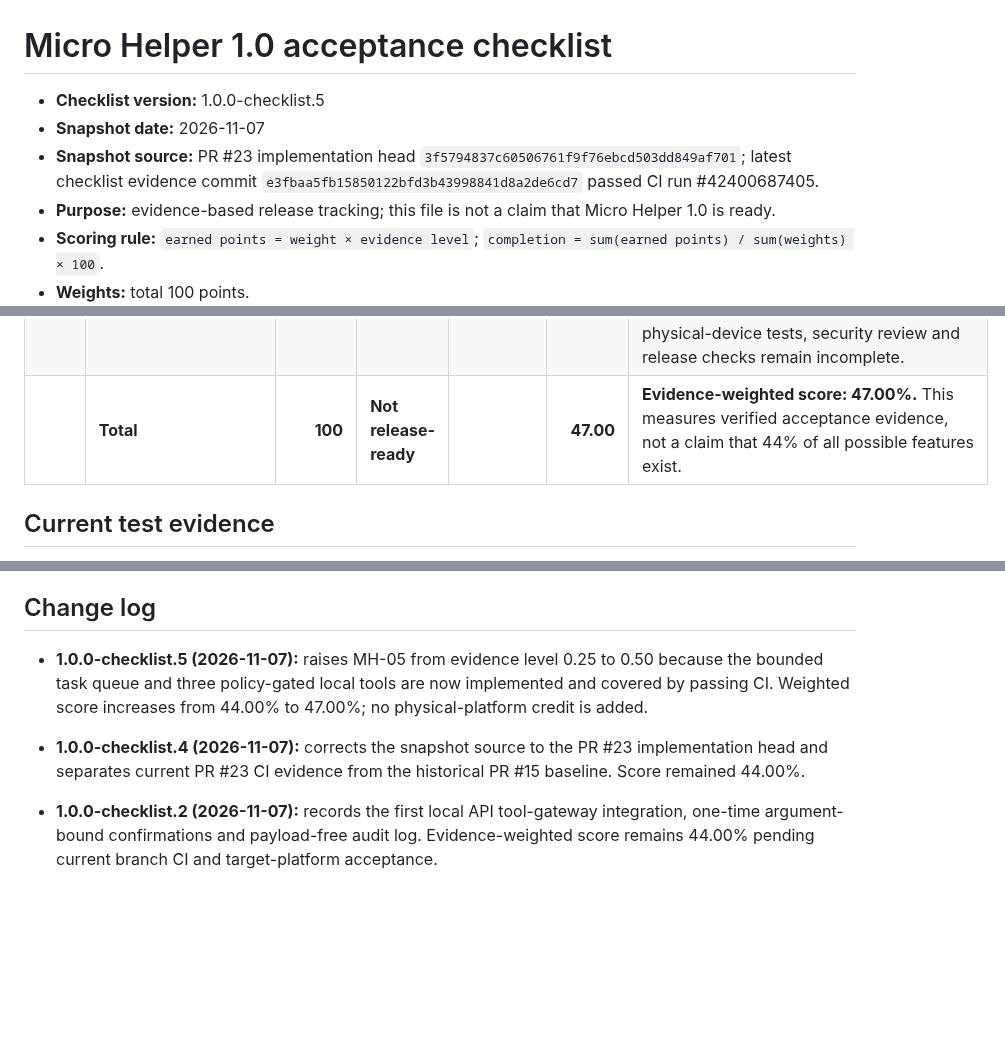
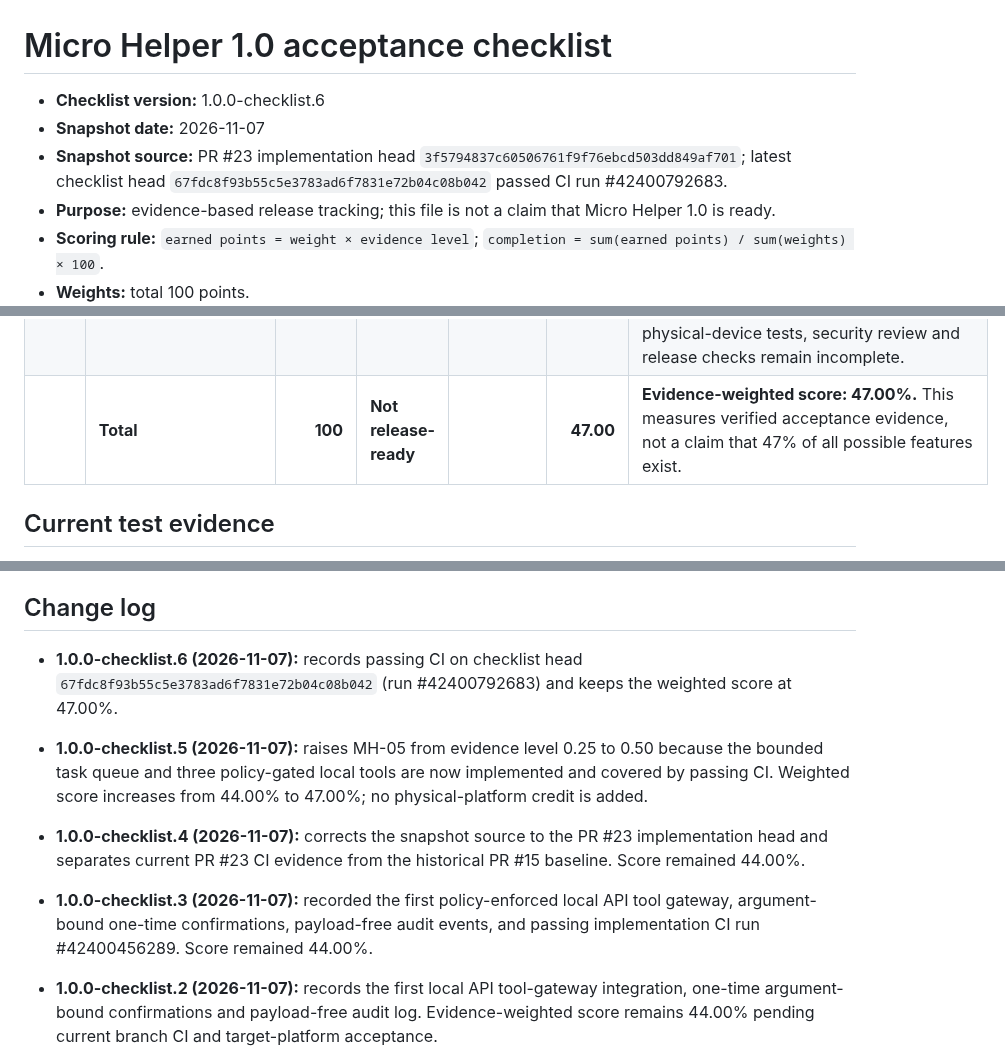
Before and after one commit to dominixe2/springtrap-, a Markdown page: docs/MICRO_HELPER_1_0_CHECKLIST.md, 3 parts joined by grey strips. Rendered like a GitHub page; blank space fills up the shorter version.

Commit message:
docs: finalize checklist evidence and changelog

```diff
--- a/docs/MICRO_HELPER_1_0_CHECKLIST.md
+++ b/docs/MICRO_HELPER_1_0_CHECKLIST.md
@@ -1,8 +1,8 @@
 # Micro Helper 1.0 acceptance checklist
 
-- **Checklist version:** 1.0.0-checklist.5
+- **Checklist version:** 1.0.0-checklist.6
 - **Snapshot date:** 2026-11-07
-- **Snapshot source:** PR #23 implementation head `3f5794837c60506761f9f76ebcd503dd849af701`; latest checklist evidence commit `e3fbaa5fb15850122bfd3b43998841d8a2de6cd7` passed CI run #42400687405.
+- **Snapshot source:** PR #23 implementation head `3f5794837c60506761f9f76ebcd503dd849af701`; latest checklist head `67fdc8f93b55c5e3783ad6f7831e72b04c08b042` passed CI run #42400792683.
 - **Purpose:** evidence-based release tracking; this file is not a claim that Micro Helper 1.0 is ready.
 - **Scoring rule:** `earned points = weight × evidence level`; `completion = sum(earned points) / sum(weights) × 100`.
 - **Weights:** total 100 points.
@@ -34,7 +34,7 @@ A level may be raised only when new implementation and evidence are linked in th
 | MH-08 | Android package/install path, backup/restore and core workflows verified on a physical Android device | 8 | Partial | 0.50 | 4.00 | Android debug APK workflow and backup/restore tests exist. A debug wrapper is not a store release; no physical-device acceptance test is recorded. |
 | MH-09 | Windows companion with explicit approval, workspace scope, action log and tested restrictions | 8 | Partial | 0.50 | 4.00 | `windows-companion/tests/test_companion_security.py` and `docs/SECURITY.md` document a fixed allowlist (lock, Explorer, Notepad, Calculator). A general workspace-scoped coding agent and physical Windows acceptance test are not proven. |
 | MH-10 | Release security, dependency/config review, clean CI, deployment parity and rollback evidence | 6 | Partial | 0.50 | 3.00 | **PASS:** PR #23 implementation snapshot `3f5794837c60506761f9f76ebcd503dd849af701`, GitHub Actions run #42400456289. Project pytest: 61 passed; cloud-relay pytest: 11 passed; embedded browser JavaScript syntax and Python compilation passed. One Starlette/httpx deprecation warning was emitted in each pytest suite. Hosted and Windows/JARVIS adapter coverage, physical-device tests, security review and release checks remain incomplete. |
-|  | **Total** | **100** | **Not release-ready** |  | **47.00** | **Evidence-weighted score: 47.00%.** This measures verified acceptance evidence, not a claim that 44% of all possible features exist. |
+|  | **Total** | **100** | **Not release-ready** |  | **47.00** | **Evidence-weighted score: 47.00%.** This measures verified acceptance evidence, not a claim that 47% of all possible features exist. |
 
 ## Current test evidence
 
@@ -63,10 +63,14 @@ A level may be raised only when new implementation and evidence are linked in th
 
 ## Change log
 
+- **1.0.0-checklist.6 (2026-11-07):** records passing CI on checklist head `67fdc8f93b55c5e3783ad6f7831e72b04c08b042` (run #42400792683) and keeps the weighted score at 47.00%.
+
 - **1.0.0-checklist.5 (2026-11-07):** raises MH-05 from evidence level 0.25 to 0.50 because the bounded task queue and three policy-gated local tools are now implemented and covered by passing CI. Weighted score increases from 44.00% to 47.00%; no physical-platform credit is added.
 
 - **1.0.0-checklist.4 (2026-11-07):** corrects the snapshot source to the PR #23 implementation head and separates current PR #23 CI evidence from the historical PR #15 baseline. Score remained 44.00%.
 
+- **1.0.0-checklist.3 (2026-11-07):** recorded the first policy-enforced local API tool gateway, argument-bound one-time confirmations, payload-free audit events, and passing implementation CI run #42400456289. Score remained 44.00%.
+
 - **1.0.0-checklist.2 (2026-11-07):** records the first local API tool-gateway integration, one-time argument-bound confirmations and payload-free audit log. Evidence-weighted score remains 44.00% pending current branch CI and target-platform acceptance.
 
 - **1.0.0-checklist.1 (2026-11-06):** established weighted baseline from repository source, PR #15 head and recorded CI results; added high-impact trust-policy confirmation coverage. No platform/device tests are claimed.
```
